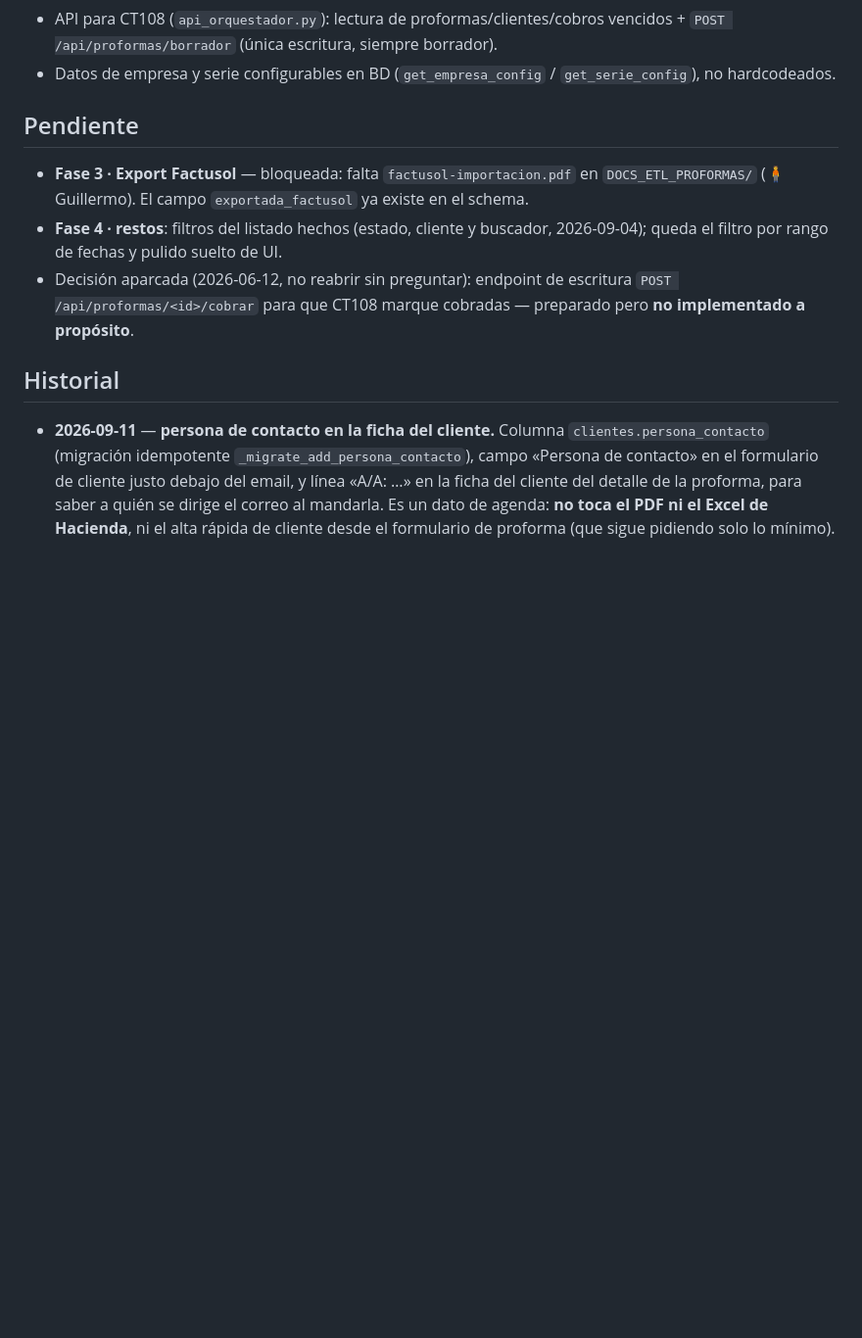
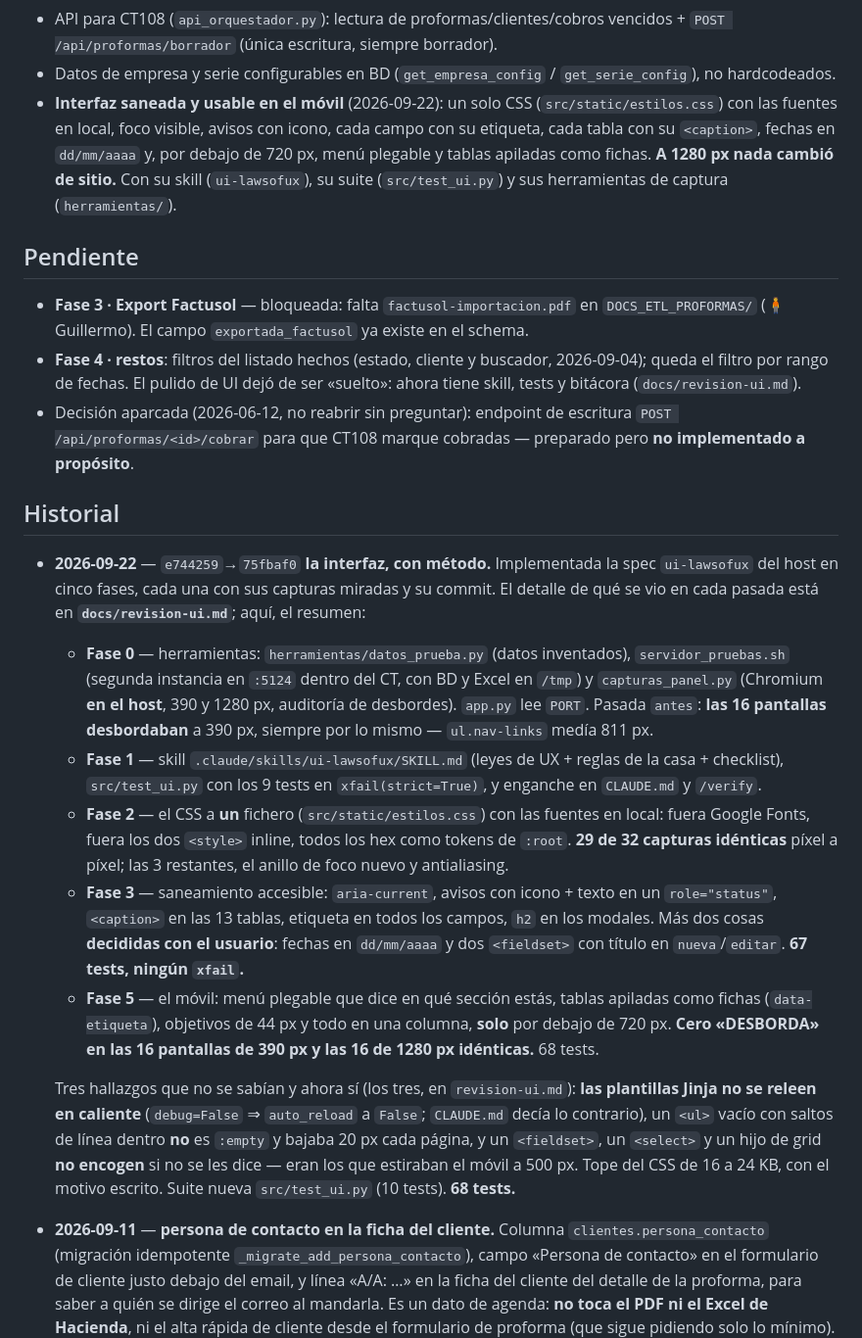
Before and after one commit to GuillermoAlbert/proforma-processor, a Markdown page: docs/estado.md, the part around one of its changes. Shown at 98% size. Rendered like a GitHub page; blank space fills up the shorter version.

Commit message:
docs: estado.md al día tras la spec de interfaz (Fase 4, cierre)
Las cinco fases de `spec-proforma-admin-ui-lawsofux-2026-09-22.md`, resumidas
en el historial con lo que salió de cada pasada de capturas. El detalle vive en
`docs/revision-ui.md`.

En el host (fuera del repo): entrada en `auditoria-cambios.md` con el rollback
por fases, sección nueva de proforma-admin en `ct104-factura-processor.md`,
`PENDIENTE.md` con la spec tachada y las seis decisiones cerradas, y copia de
los tres ficheros a `guillermo/documentacion-servidor/`.

Co-Authored-By: Claude Opus 5 <noreply@anthropic.com>
Claude-Session: https://claude.ai/code/session_01D7WXJWqWrmWq1sqXAP7LZX

```diff
--- a/docs/estado.md
+++ b/docs/estado.md
@@ -29,6 +29,12 @@
   vencidos + `POST /api/proformas/borrador` (única escritura, siempre borrador).
 - Datos de empresa y serie configurables en BD (`get_empresa_config` /
   `get_serie_config`), no hardcodeados.
+- **Interfaz saneada y usable en el móvil** (2026-09-22): un solo CSS
+  (`src/static/estilos.css`) con las fuentes en local, foco visible, avisos con
+  icono, cada campo con su etiqueta, cada tabla con su `<caption>`, fechas en
+  `dd/mm/aaaa` y, por debajo de 720 px, menú plegable y tablas apiladas como
+  fichas. **A 1280 px nada cambió de sitio.** Con su skill (`ui-lawsofux`),
+  su suite (`src/test_ui.py`) y sus herramientas de captura (`herramientas/`).
 
 ## Pendiente
 
@@ -36,12 +42,49 @@
   en `DOCS_ETL_PROFORMAS/` (🧍 Guillermo). El campo `exportada_factusol` ya
   existe en el schema.
 - **Fase 4 · restos**: filtros del listado hechos (estado, cliente y buscador,
-  2026-09-04); queda el filtro por rango de fechas y pulido suelto de UI.
+  2026-09-04); queda el filtro por rango de fechas. El pulido de UI dejó de ser
+  «suelto»: ahora tiene skill, tests y bitácora (`docs/revision-ui.md`).
 - Decisión aparcada (2026-06-12, no reabrir sin preguntar): endpoint de
   escritura `POST /api/proformas/<id>/cobrar` para que CT108 marque cobradas —
   preparado pero **no implementado a propósito**.
 
 ## Historial
+
+- **2026-09-22** — `e744259`→`75fbaf0` **la interfaz, con método.** Implementada
+  la spec `ui-lawsofux` del host en cinco fases, cada una con sus capturas
+  miradas y su commit. El detalle de qué se vio en cada pasada está en
+  **`docs/revision-ui.md`**; aquí, el resumen:
+
+  - **Fase 0** — herramientas: `herramientas/datos_prueba.py` (datos
+    inventados), `servidor_pruebas.sh` (segunda instancia en `:5124` dentro del
+    CT, con BD y Excel en `/tmp`) y `capturas_panel.py` (Chromium **en el
+    host**, 390 y 1280 px, auditoría de desbordes). `app.py` lee `PORT`.
+    Pasada `antes`: **las 16 pantallas desbordaban** a 390 px, siempre por lo
+    mismo — `ul.nav-links` medía 811 px.
+  - **Fase 1** — skill `.claude/skills/ui-lawsofux/SKILL.md` (leyes de UX +
+    reglas de la casa + checklist), `src/test_ui.py` con los 9 tests en
+    `xfail(strict=True)`, y enganche en `CLAUDE.md` y `/verify`.
+  - **Fase 2** — el CSS a **un** fichero (`src/static/estilos.css`) con las
+    fuentes en local: fuera Google Fonts, fuera los dos `<style>` inline, todos
+    los hex como tokens de `:root`. **29 de 32 capturas idénticas** píxel a
+    píxel; las 3 restantes, el anillo de foco nuevo y antialiasing.
+  - **Fase 3** — saneamiento accesible: `aria-current`, avisos con icono +
+    texto en un `role="status"`, `<caption>` en las 13 tablas, etiqueta en todos
+    los campos, `h2` en los modales. Más dos cosas **decididas con el usuario**:
+    fechas en `dd/mm/aaaa` y dos `<fieldset>` con título en `nueva`/`editar`.
+    **67 tests, ningún `xfail`.**
+  - **Fase 5** — el móvil: menú plegable que dice en qué sección estás, tablas
+    apiladas como fichas (`data-etiqueta`), objetivos de 44 px y todo en una
+    columna, **solo** por debajo de 720 px. **Cero «DESBORDA» en las 16
+    pantallas de 390 px y las 16 de 1280 px idénticas.** 68 tests.
+
+  Tres hallazgos que no se sabían y ahora sí (los tres, en `revision-ui.md`):
+  **las plantillas Jinja no se releen en caliente** (`debug=False` ⇒
+  `auto_reload` a `False`; `CLAUDE.md` decía lo contrario), un `<ul>` vacío con
+  saltos de línea dentro **no** es `:empty` y bajaba 20 px cada página, y un
+  `<fieldset>`, un `<select>` y un hijo de grid **no encogen** si no se les dice
+  — eran los que estiraban el móvil a 500 px. Tope del CSS de 16 a 24 KB, con el
+  motivo escrito. Suite nueva `src/test_ui.py` (10 tests). **68 tests.**
 
 - **2026-09-11** — **persona de contacto en la ficha del cliente.** Columna
   `clientes.persona_contacto` (migración idempotente
```
Also changed, not shown: other parts of docs/estado.md (+1 -1 lines).
